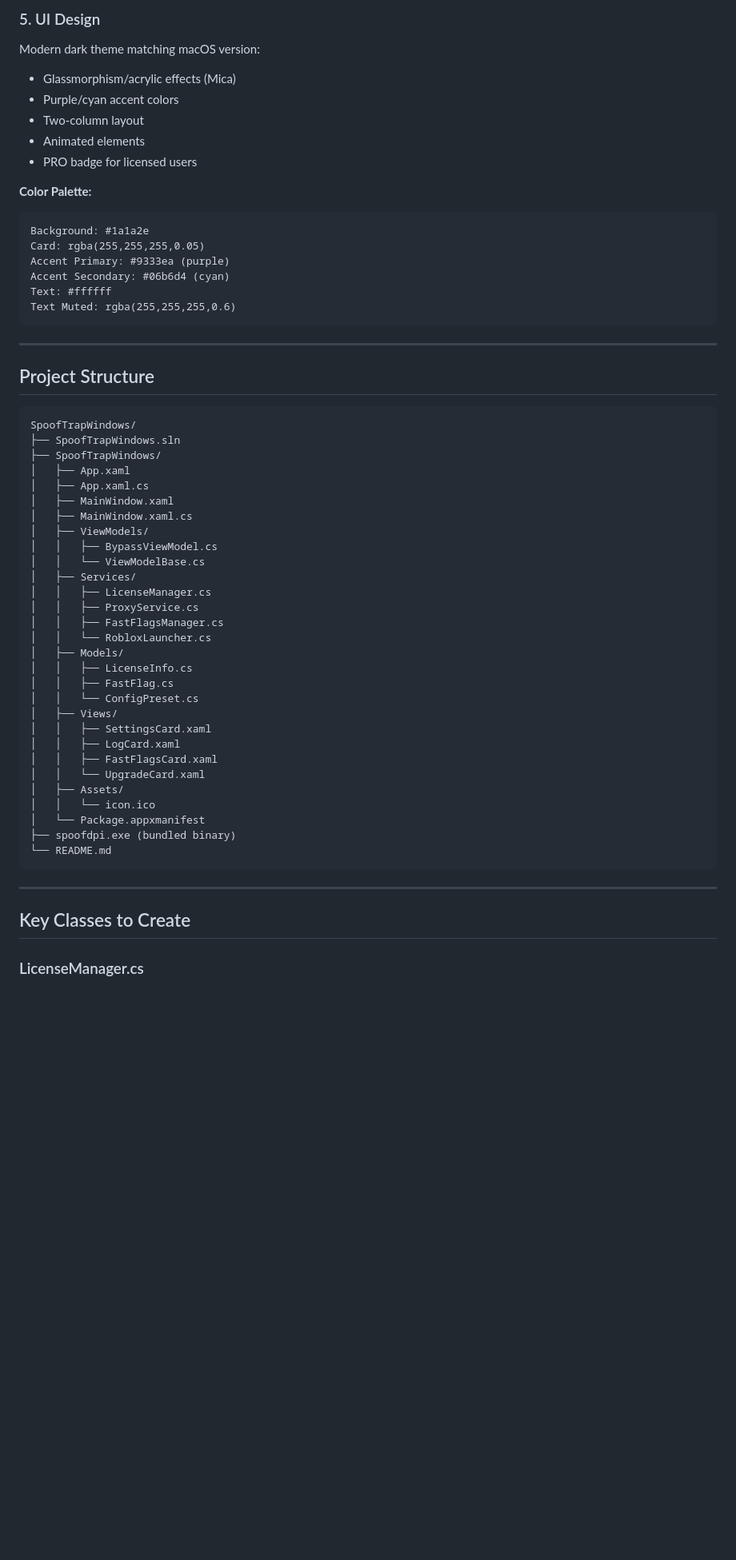
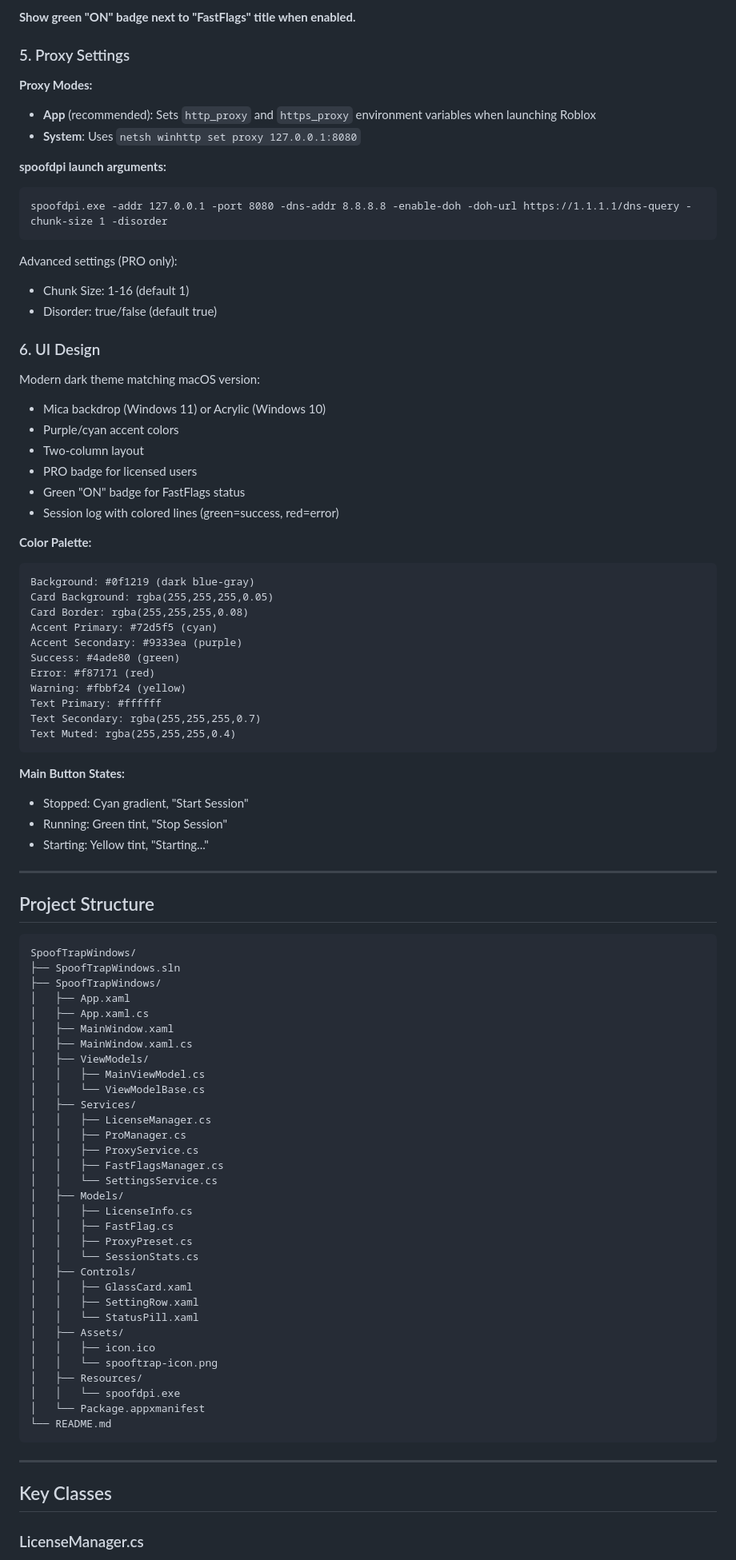
Before and after one commit to tottenabderrahmane1-create/SpoofTrap, a Markdown page: WINDOWS_BUILD_GUIDE.md, the part around one of its changes. Shown at 80% size. GitHub-like rendering; blank space fills up the shorter version.

````diff
--- a/WINDOWS_BUILD_GUIDE.md
+++ b/WINDOWS_BUILD_GUIDE.md
@@ -173,23 +240,51 @@ Write flags to: `%LOCALAPPDATA%\Roblox\ClientSettings\ClientAppSettings.json`
 
-### 5. UI Design
+**Show green "ON" badge next to "FastFlags" title when enabled.**
+
+### 5. Proxy Settings
+
+**Proxy Modes:**
+- **App** (recommended): Sets `http_proxy` and `https_proxy` environment variables when launching Roblox
+- **System**: Uses `netsh winhttp set proxy 127.0.0.1:8080`
+
+**spoofdpi launch arguments:**
+```
+spoofdpi.exe -addr 127.0.0.1 -port 8080 -dns-addr 8.8.8.8 -enable-doh -doh-url https://1.1.1.1/dns-query -chunk-size 1 -disorder
+```
+
+Advanced settings (PRO only):
+- Chunk Size: 1-16 (default 1)
+- Disorder: true/false (default true)
+
+### 6. UI Design
 
 Modern dark theme matching macOS version:
 
-- Glassmorphism/acrylic effects (Mica)
+- Mica backdrop (Windows 11) or Acrylic (Windows 10)
 - Purple/cyan accent colors
 - Two-column layout
-- Animated elements
 - PRO badge for licensed users
+- Green "ON" badge for FastFlags status
+- Session log with colored lines (green=success, red=error)
 
 **Color Palette:**
 ```
-Background: #1a1a2e
-Card: rgba(255,255,255,0.05)
-Accent Primary: #9333ea (purple)
-Accent Secondary: #06b6d4 (cyan)
-Text: #ffffff
-Text Muted: rgba(255,255,255,0.6)
+Background: #0f1219 (dark blue-gray)
+Card Background: rgba(255,255,255,0.05)
+Card Border: rgba(255,255,255,0.08)
+Accent Primary: #72d5f5 (cyan)
+Accent Secondary: #9333ea (purple)
+Success: #4ade80 (green)
+Error: #f87171 (red)
+Warning: #fbbf24 (yellow)
+Text Primary: #ffffff
+Text Secondary: rgba(255,255,255,0.7)
+Text Muted: rgba(255,255,255,0.4)
 ```
+
+**Main Button States:**
+- Stopped: Cyan gradient, "Start Session"
+- Running: Green tint, "Stop Session"
+- Starting: Yellow tint, "Starting..."
 
 ---
 
@@ -204,31 +299,34 @@ SpoofTrapWindows/
 │   ├── MainWindow.xaml
 │   ├── MainWindow.xaml.cs
 │   ├── ViewModels/
-│   │   ├── BypassViewModel.cs
+│   │   ├── MainViewModel.cs
 │   │   └── ViewModelBase.cs
 │   ├── Services/
 │   │   ├── LicenseManager.cs
+│   │   ├── ProManager.cs
 │   │   ├── ProxyService.cs
 │   │   ├── FastFlagsManager.cs
-│   │   └── RobloxLauncher.cs
+│   │   └── SettingsService.cs
 │   ├── Models/
 │   │   ├── LicenseInfo.cs
 │   │   ├── FastFlag.cs
-│   │   └── ConfigPreset.cs
-│   ├── Views/
-│   │   ├── SettingsCard.xaml
-│   │   ├── LogCard.xaml
-│   │   ├── FastFlagsCard.xaml
-│   │   └── UpgradeCard.xaml
+│   │   ├── ProxyPreset.cs
+│   │   └── SessionStats.cs
+│   ├── Controls/
+│   │   ├── GlassCard.xaml
+│   │   ├── SettingRow.xaml
+│   │   └── StatusPill.xaml
 │   ├── Assets/
-│   │   └── icon.ico
+│   │   ├── icon.ico
+│   │   └── spooftrap-icon.png
+│   ├── Resources/
+│   │   └── spoofdpi.exe
 │   └── Package.appxmanifest
-├── spoofdpi.exe (bundled binary)
 └── README.md
 ```
 
 ---
 
-## Key Classes to Create
+## Key Classes
 
 ### LicenseManager.cs
````
Also changed, not shown: other parts of WINDOWS_BUILD_GUIDE.md (+213 -110 lines).
